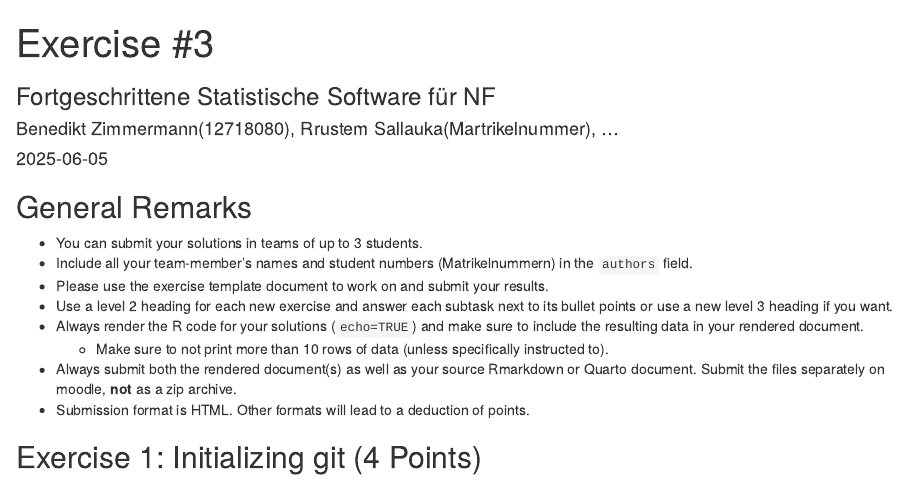
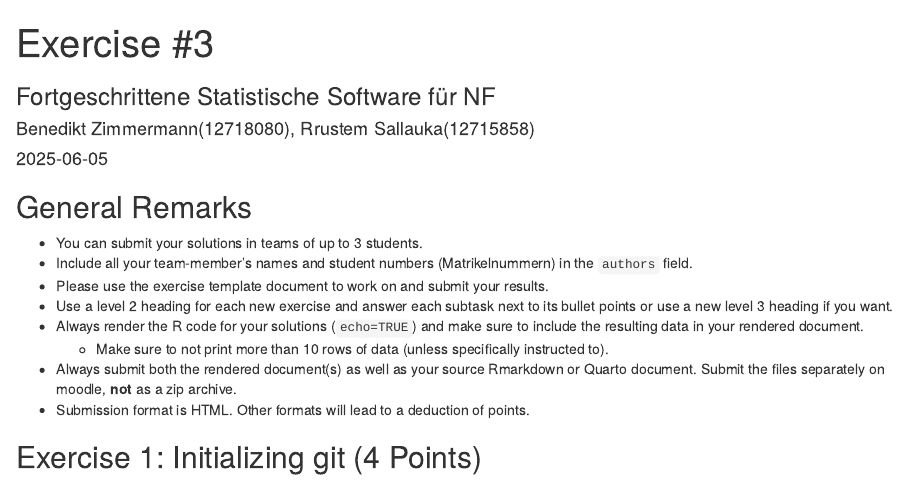
Before and after one commit to Benni-Carpenter/exeRcise-sheet-3, an R Markdown document (ExerciseSheet_3_TEMPLATE.Rmd): the page in a window 1100 px wide, from its top. Rendered offline with R 4.5, knitr and Pandoc, with nearby package versions; drawn as R Markdown's standard HTML page in place of the format the file asks for.

Commit message:
Changes 3

```diff
--- a/ExerciseSheet_3_TEMPLATE.Rmd
+++ b/ExerciseSheet_3_TEMPLATE.Rmd
@@ -1,7 +1,7 @@
 ---
 title: "Exercise #3"
 subtitle: "Fortgeschrittene Statistische Software für NF"
-author: "Benedikt Zimmermann(12718080), Rrustem Sallauka(Martrikelnummer), ..."
+author: "Benedikt Zimmermann(12718080), Rrustem Sallauka(12715858)"
 date: "`r Sys.Date()`"
 output: distill::distill_article
 editor_options:
```
